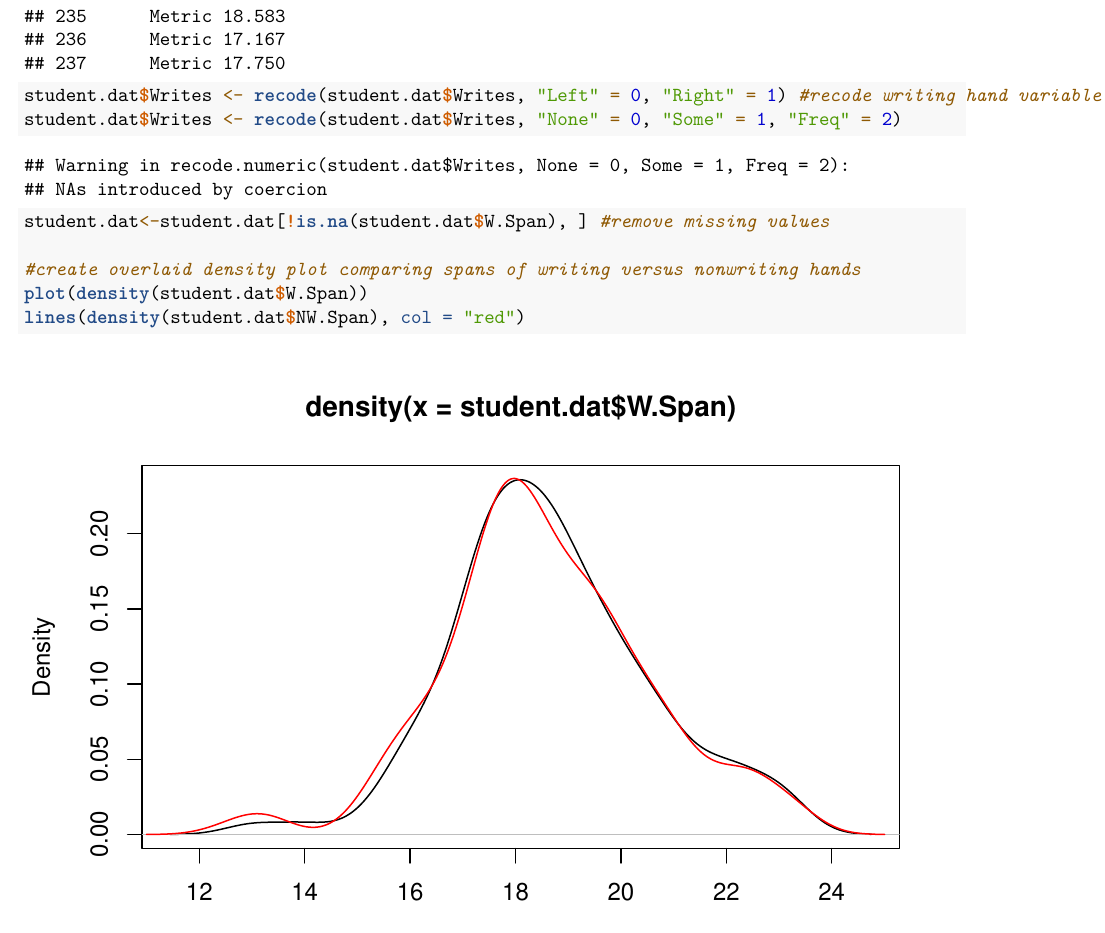
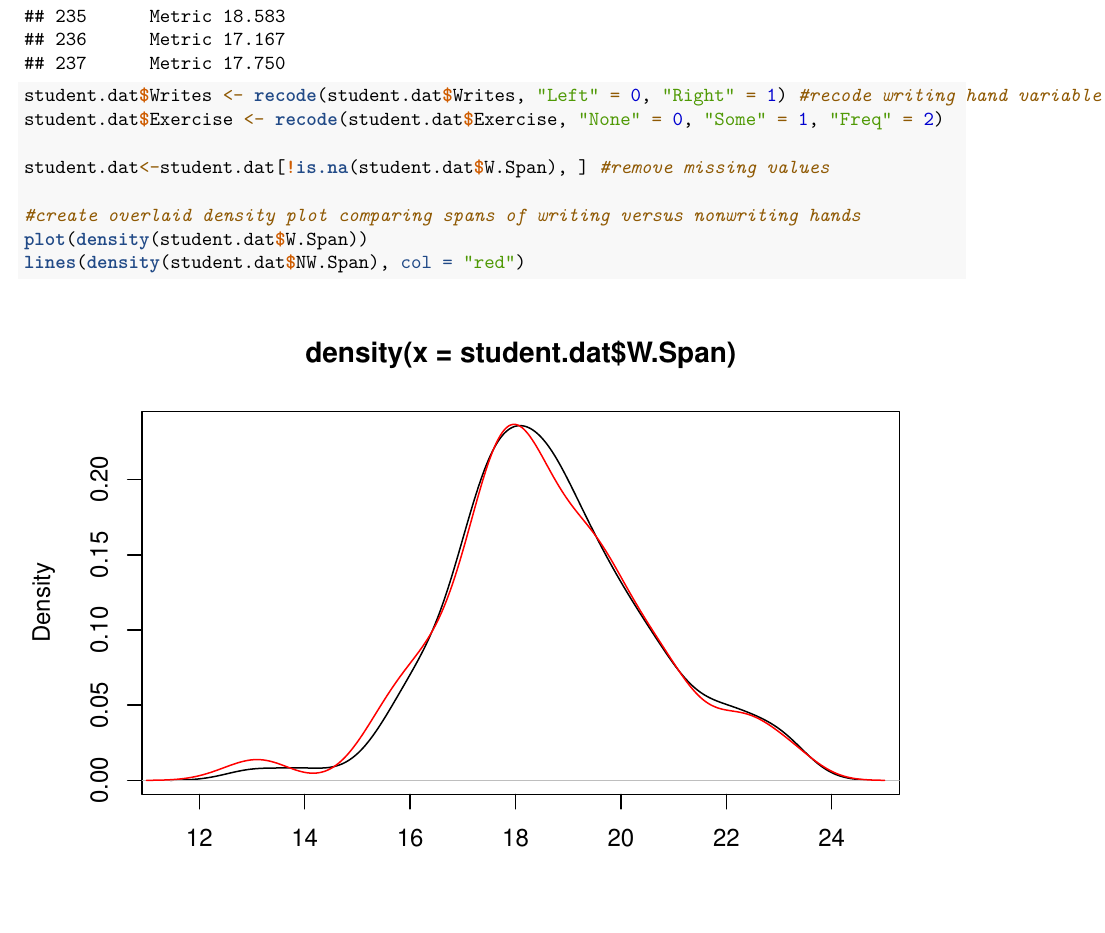
Before and after one commit to r-e-holloway/530-Daily-R, an R Markdown document (October 10 Daily R.Rmd): part of page 19 of 19, cut so that both start at the same text, the shorter picture padded with empty space. Rendered offline with R 4.5, knitr and Pandoc, then LaTeX, with nearby package versions.

Commit message:
Fixing errors made in initial commit

```diff
--- a/October 10 Daily R.Rmd
+++ b/October 10 Daily R.Rmd
@@ -18,7 +18,7 @@ student.dat<-rename(survey, "W.Span" = Wr.Hnd, "NW.Span" = NW.Hnd, "Writes" = W.
 student.dat
 
 student.dat$Writes <- recode(student.dat$Writes, "Left" = 0, "Right" = 1) #recode writing hand variable
-student.dat$Writes <- recode(student.dat$Writes, "None" = 0, "Some" = 1, "Freq" = 2)
+student.dat$Exercise <- recode(student.dat$Exercise, "None" = 0, "Some" = 1, "Freq" = 2)
 
 student.dat<-student.dat[!is.na(student.dat$W.Span), ] #remove missing values
 
```
